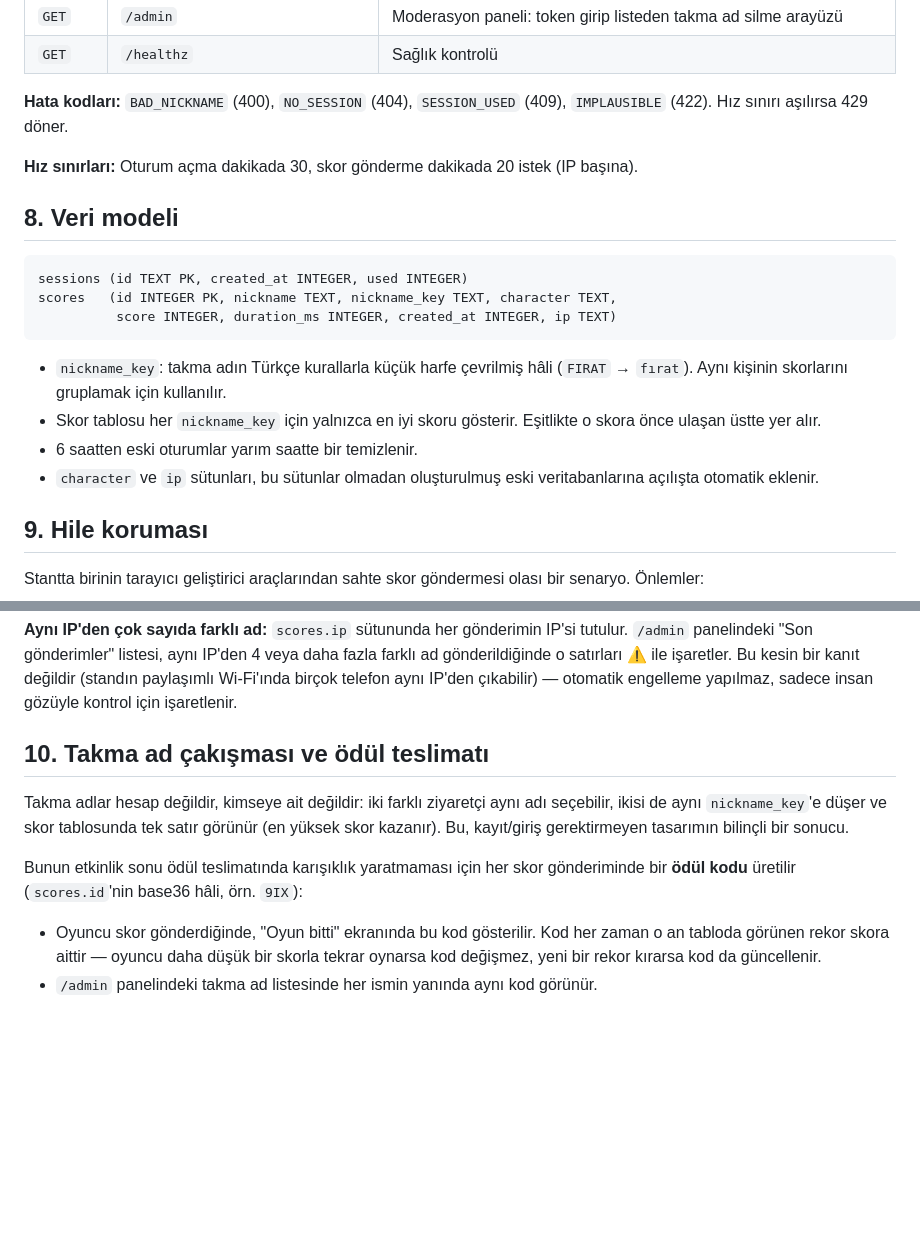
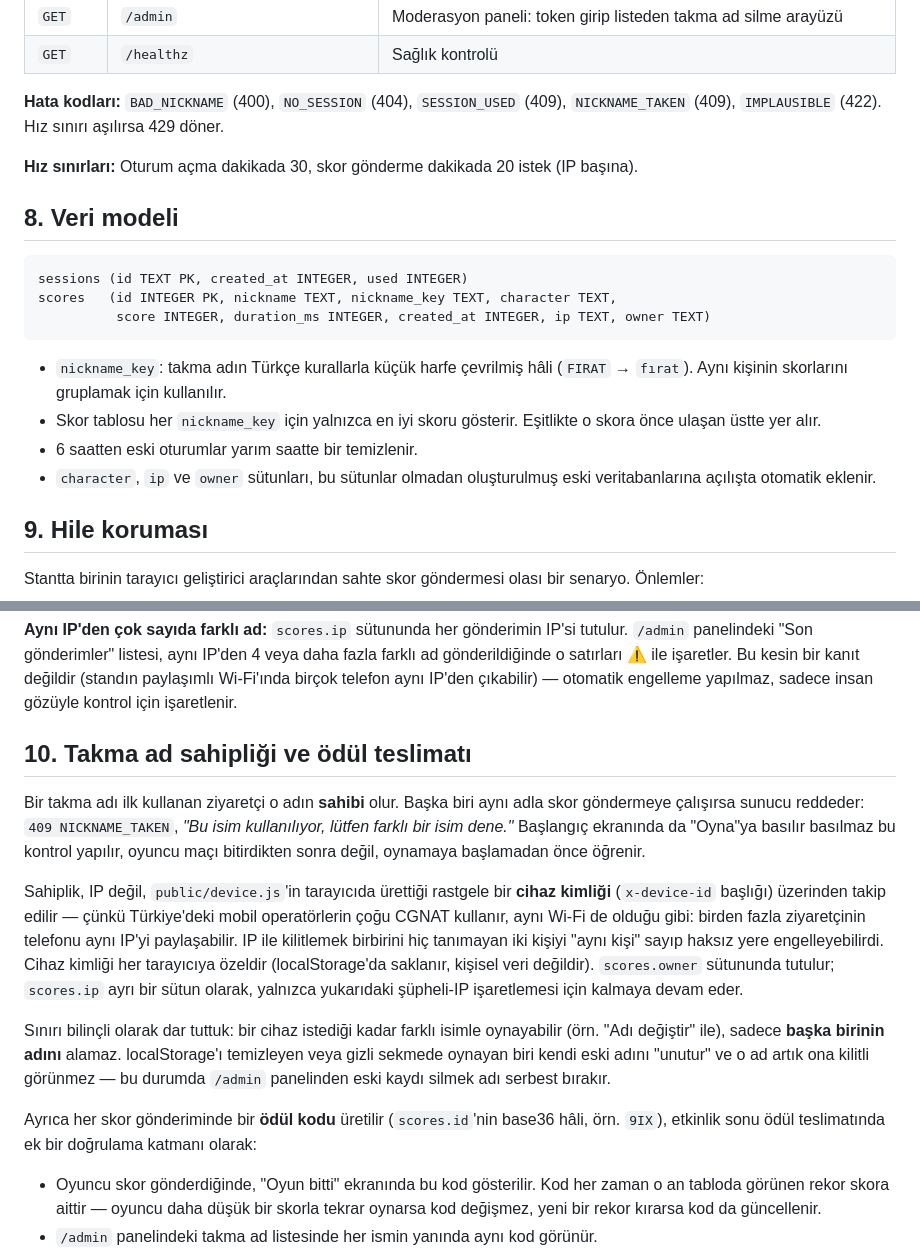
Before and after one commit to fratgmen/2D-Atari-Game, a Markdown page: PROJECT.md, 2 parts joined by grey strips. Rendered like a GitHub page; blank space fills up the shorter version.

Commit message:
Document nickname ownership enforcement in PROJECT.md
Co-Authored-By: Claude Sonnet 5 <noreply@anthropic.com>

````diff
--- a/PROJECT.md
+++ b/PROJECT.md
@@ -103,7 +103,7 @@ blok-yagmuru/
 | `GET` | `/admin` | Moderasyon paneli: token girip listeden takma ad silme arayüzü |
 | `GET` | `/healthz` | Sağlık kontrolü |
 
-**Hata kodları:** `BAD_NICKNAME` (400), `NO_SESSION` (404), `SESSION_USED` (409), `IMPLAUSIBLE` (422). Hız sınırı aşılırsa 429 döner.
+**Hata kodları:** `BAD_NICKNAME` (400), `NO_SESSION` (404), `SESSION_USED` (409), `NICKNAME_TAKEN` (409), `IMPLAUSIBLE` (422). Hız sınırı aşılırsa 429 döner.
 
 **Hız sınırları:** Oturum açma dakikada 30, skor gönderme dakikada 20 istek (IP başına).
 
@@ -112,13 +112,13 @@ blok-yagmuru/
 ```sql
 sessions (id TEXT PK, created_at INTEGER, used INTEGER)
 scores   (id INTEGER PK, nickname TEXT, nickname_key TEXT, character TEXT,
-          score INTEGER, duration_ms INTEGER, created_at INTEGER, ip TEXT)
+          score INTEGER, duration_ms INTEGER, created_at INTEGER, ip TEXT, owner TEXT)
 ```
 
 - `nickname_key`: takma adın Türkçe kurallarla küçük harfe çevrilmiş hâli (`FIRAT` → `fırat`). Aynı kişinin skorlarını gruplamak için kullanılır.
 - Skor tablosu her `nickname_key` için yalnızca en iyi skoru gösterir. Eşitlikte o skora önce ulaşan üstte yer alır.
 - 6 saatten eski oturumlar yarım saatte bir temizlenir.
-- `character` ve `ip` sütunları, bu sütunlar olmadan oluşturulmuş eski veritabanlarına açılışta otomatik eklenir.
+- `character`, `ip` ve `owner` sütunları, bu sütunlar olmadan oluşturulmuş eski veritabanlarına açılışta otomatik eklenir.
 
 ## 9. Hile koruması
 
@@ -134,11 +134,15 @@ Bu önlemler kararlı bir saldırganı tamamen durdurmaz (gerçek oyunu taklit e
 
 **Aynı IP'den çok sayıda farklı ad:** `scores.ip` sütununda her gönderimin IP'si tutulur. `/admin` panelindeki "Son gönderimler" listesi, aynı IP'den 4 veya daha fazla farklı ad gönderildiğinde o satırları ⚠ ile işaretler. Bu kesin bir kanıt değildir (standın paylaşımlı Wi-Fi'ında birçok telefon aynı IP'den çıkabilir) — otomatik engelleme yapılmaz, sadece insan gözüyle kontrol için işaretlenir.
 
-## 10. Takma ad çakışması ve ödül teslimatı
+## 10. Takma ad sahipliği ve ödül teslimatı
 
-Takma adlar hesap değildir, kimseye ait değildir: iki farklı ziyaretçi aynı adı seçebilir, ikisi de aynı `nickname_key`'e düşer ve skor tablosunda tek satır görünür (en yüksek skor kazanır). Bu, kayıt/giriş gerektirmeyen tasarımın bilinçli bir sonucu.
+Bir takma adı ilk kullanan ziyaretçi o adın **sahibi** olur. Başka biri aynı adla skor göndermeye çalışırsa sunucu reddeder: `409 NICKNAME_TAKEN`, *"Bu isim kullanılıyor, lütfen farklı bir isim dene."* Başlangıç ekranında da "Oyna"ya basılır basılmaz bu kontrol yapılır, oyuncu maçı bitirdikten sonra değil, oynamaya başlamadan önce öğrenir.
 
-Bunun etkinlik sonu ödül teslimatında karışıklık yaratmaması için her skor gönderiminde bir **ödül kodu** üretilir (`scores.id`'nin base36 hâli, örn. `9IX`):
+Sahiplik, IP değil, `public/device.js`'in tarayıcıda ürettiği rastgele bir **cihaz kimliği** (`x-device-id` başlığı) üzerinden takip edilir — çünkü Türkiye'deki mobil operatörlerin çoğu CGNAT kullanır, aynı Wi-Fi de olduğu gibi: birden fazla ziyaretçinin telefonu aynı IP'yi paylaşabilir. IP ile kilitlemek birbirini hiç tanımayan iki kişiyi "aynı kişi" sayıp haksız yere engelleyebilirdi. Cihaz kimliği her tarayıcıya özeldir (localStorage'da saklanır, kişisel veri değildir). `scores.owner` sütununda tutulur; `scores.ip` ayrı bir sütun olarak, yalnızca yukarıdaki şüpheli-IP işaretlemesi için kalmaya devam eder.
+
+Sınırı bilinçli olarak dar tuttuk: bir cihaz istediği kadar farklı isimle oynayabilir (örn. "Adı değiştir" ile), sadece **başka birinin adını** alamaz. localStorage'ı temizleyen veya gizli sekmede oynayan biri kendi eski adını "unutur" ve o ad artık ona kilitli görünmez — bu durumda `/admin` panelinden eski kaydı silmek adı serbest bırakır.
+
+Ayrıca her skor gönderiminde bir **ödül kodu** üretilir (`scores.id`'nin base36 hâli, örn. `9IX`), etkinlik sonu ödül teslimatında ek bir doğrulama katmanı olarak:
 
 - Oyuncu skor gönderdiğinde, "Oyun bitti" ekranında bu kod gösterilir. Kod her zaman o an tabloda görünen rekor skora aittir — oyuncu daha düşük bir skorla tekrar oynarsa kod değişmez, yeni bir rekor kırarsa kod da güncellenir.
 - `/admin` panelindeki takma ad listesinde her ismin yanında aynı kod görünür.
````
